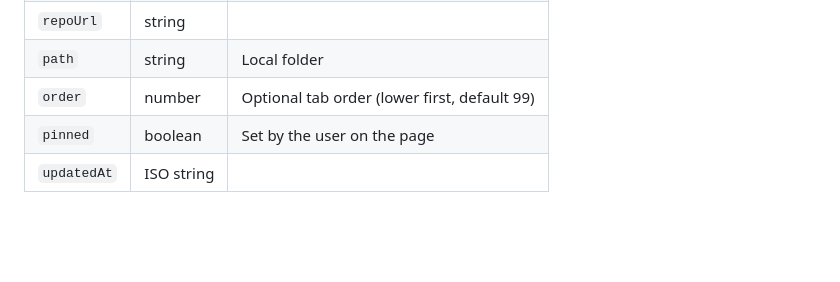
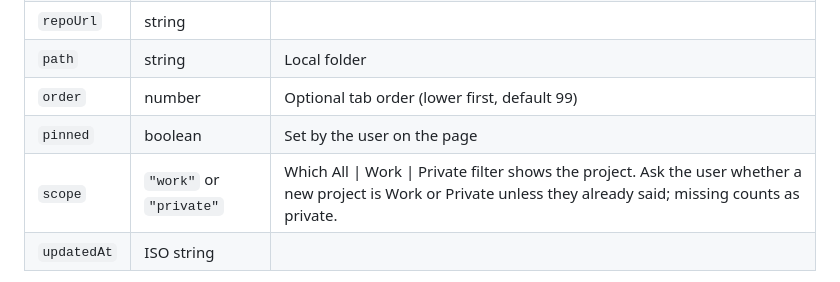
Before and after one commit to Tquillity/relay-board, a Markdown page: PROTOCOL.md, the part around the change. GitHub-like rendering; blank space fills up the shorter version.

```diff
--- a/PROTOCOL.md
+++ b/PROTOCOL.md
@@ -47,6 +47,7 @@ The page itself uses the in-page db API. That API has no field delete (the page
 | `path` | string | Local folder |
 | `order` | number | Optional tab order (lower first, default 99) |
 | `pinned` | boolean | Set by the user on the page |
+| `scope` | `"work"` or `"private"` | Which All \| Work \| Private filter shows the project. Ask the user whether a new project is Work or Private unless they already said; missing counts as private. |
 | `updatedAt` | ISO string | |
 
 Tab order: pinned first, then projects with recent activity before idle ones, then `order`, then most recently updated. A project is idle (dimmed) when no stream is in progress (anything other than `idle` or `done`), nothing was written for 7 days, and the project isn't complete (see "Finished for now" below).
```
Also changed, not shown: README.md (+1 -0 lines), docs/screenshots/digest.png, docs/screenshots/history.png, docs/screenshots/overview.png, docs/screenshots/project.png, docs/screenshots/services.png, 8 other files.
